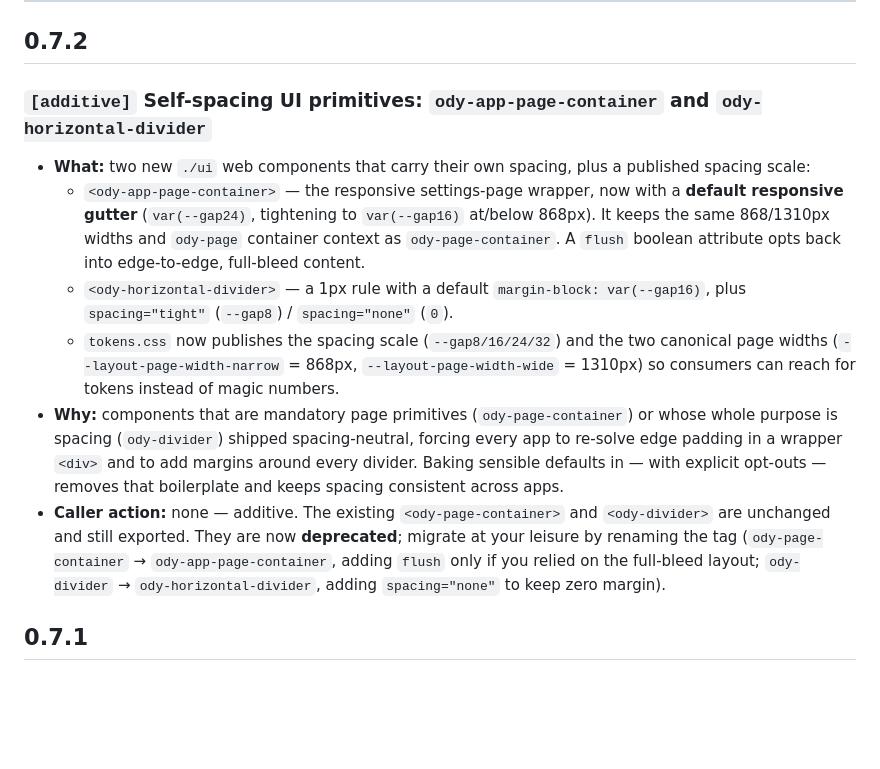
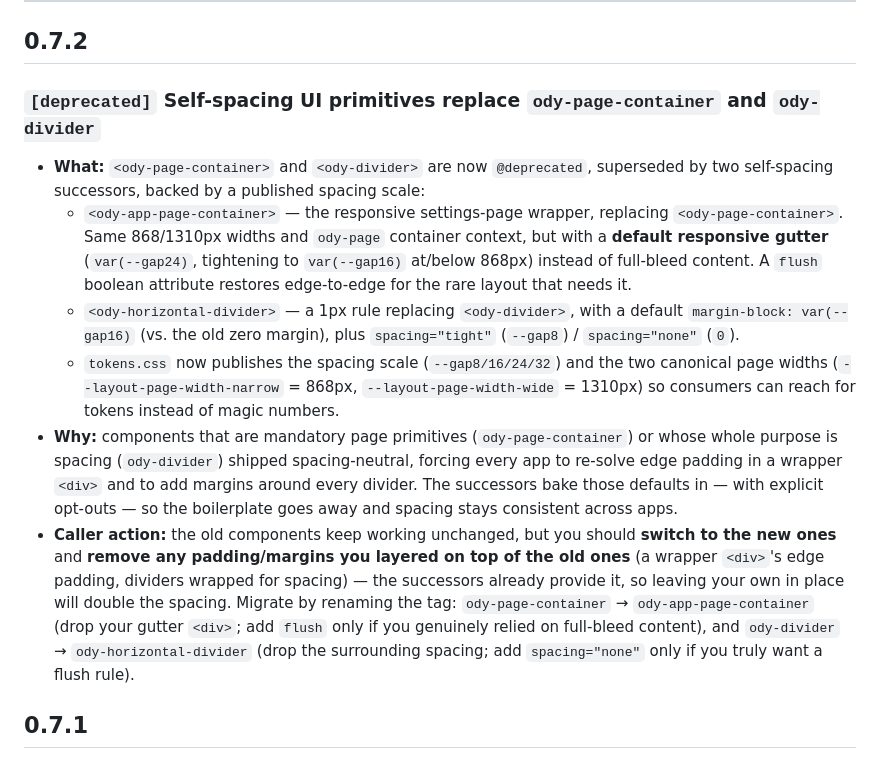
Before and after one commit to peek-travel/app-utilities, a Markdown page: changelog.md, the part around the change. Drawn GitHub-style; blank space fills up the shorter version.

Commit message:
docs(changelog): mark 0.7.2 UI entry [deprecated], not [additive]
It replaces deprecating components; callers should switch to the new
models and remove padding they layered on the old ones (else it doubles).

Co-Authored-By: Claude Opus 4.8 (1M context) <noreply@anthropic.com>

```diff
--- a/changelog.md
+++ b/changelog.md
@@ -14,17 +14,18 @@ action needed; `[additive]` only adds capability.
 
 ## 0.7.2
 
-### `[additive]` Self-spacing UI primitives: `ody-app-page-container` and `ody-horizontal-divider`
+### `[deprecated]` Self-spacing UI primitives replace `ody-page-container` and `ody-divider`
 
-- **What:** two new `./ui` web components that carry their own spacing, plus a
-  published spacing scale:
-  - `<ody-app-page-container>` — the responsive settings-page wrapper, now with a
-    **default responsive gutter** (`var(--gap24)`, tightening to `var(--gap16)`
-    at/below 868px). It keeps the same 868/1310px widths and `ody-page` container
-    context as `ody-page-container`. A `flush` boolean attribute opts back into
-    edge-to-edge, full-bleed content.
-  - `<ody-horizontal-divider>` — a 1px rule with a default `margin-block:
-    var(--gap16)`, plus `spacing="tight"` (`--gap8`) / `spacing="none"` (`0`).
+- **What:** `<ody-page-container>` and `<ody-divider>` are now `@deprecated`,
+  superseded by two self-spacing successors, backed by a published spacing scale:
+  - `<ody-app-page-container>` — the responsive settings-page wrapper, replacing
+    `<ody-page-container>`. Same 868/1310px widths and `ody-page` container
+    context, but with a **default responsive gutter** (`var(--gap24)`, tightening
+    to `var(--gap16)` at/below 868px) instead of full-bleed content. A `flush`
+    boolean attribute restores edge-to-edge for the rare layout that needs it.
+  - `<ody-horizontal-divider>` — a 1px rule replacing `<ody-divider>`, with a
+    default `margin-block: var(--gap16)` (vs. the old zero margin), plus
+    `spacing="tight"` (`--gap8`) / `spacing="none"` (`0`).
   - `tokens.css` now publishes the spacing scale (`--gap8/16/24/32`) and the two
     canonical page widths (`--layout-page-width-narrow` = 868px,
     `--layout-page-width-wide` = 1310px) so consumers can reach for tokens
@@ -32,14 +33,17 @@ action needed; `[additive]` only adds capability.
 - **Why:** components that are mandatory page primitives (`ody-page-container`) or
   whose whole purpose is spacing (`ody-divider`) shipped spacing-neutral, forcing
   every app to re-solve edge padding in a wrapper `<div>` and to add margins
-  around every divider. Baking sensible defaults in — with explicit opt-outs —
-  removes that boilerplate and keeps spacing consistent across apps.
-- **Caller action:** none — additive. The existing `<ody-page-container>` and
-  `<ody-divider>` are unchanged and still exported. They are now **deprecated**;
-  migrate at your leisure by renaming the tag (`ody-page-container` →
-  `ody-app-page-container`, adding `flush` only if you relied on the full-bleed
-  layout; `ody-divider` → `ody-horizontal-divider`, adding `spacing="none"` to
-  keep zero margin).
+  around every divider. The successors bake those defaults in — with explicit
+  opt-outs — so the boilerplate goes away and spacing stays consistent across apps.
+- **Caller action:** the old components keep working unchanged, but you should
+  **switch to the new ones** and **remove any padding/margins you layered on top
+  of the old ones** (a wrapper `<div>`'s edge padding, dividers wrapped for
+  spacing) — the successors already provide it, so leaving your own in place will
+  double the spacing. Migrate by renaming the tag: `ody-page-container` →
+  `ody-app-page-container` (drop your gutter `<div>`; add `flush` only if you
+  genuinely relied on full-bleed content), and `ody-divider` →
+  `ody-horizontal-divider` (drop the surrounding spacing; add `spacing="none"`
+  only if you truly want a flush rule).
 
 ## 0.7.1
 
```
